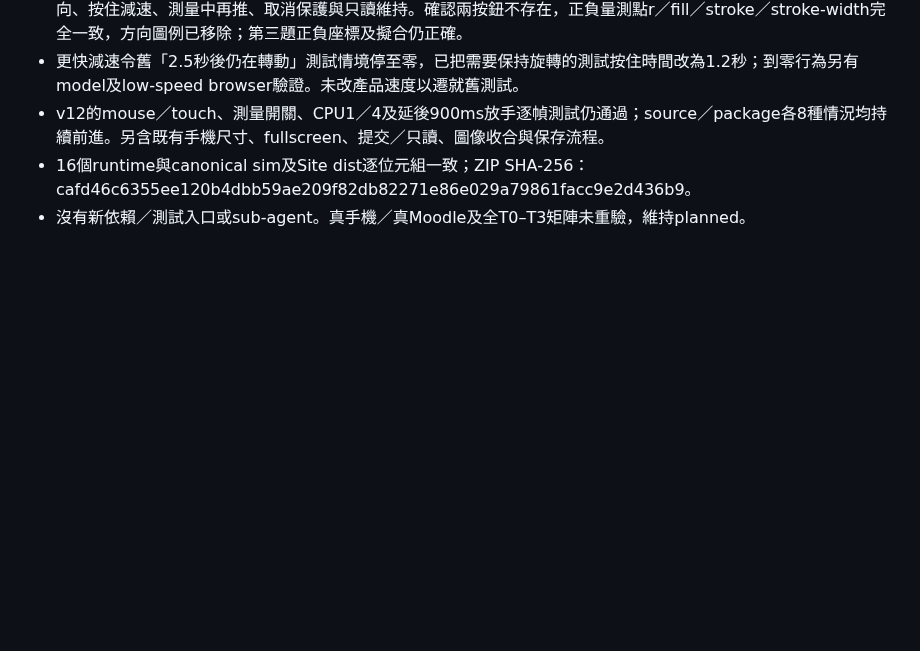
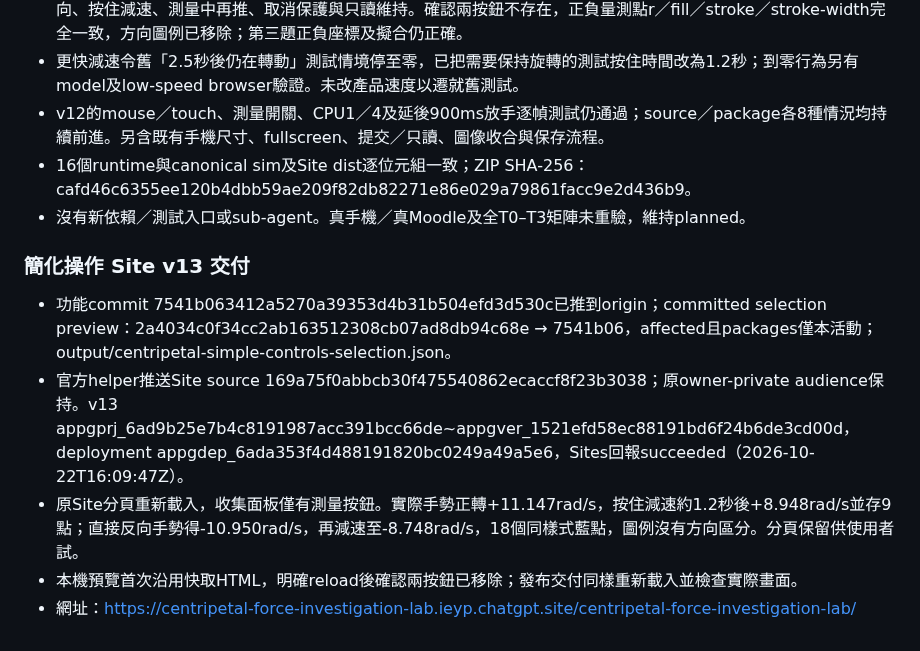
Before and after one commit to frenselw/simlab, a Markdown page: plans/38-centripetal-force-investigation-lab.md, the part around the change. Rendered like a GitHub page; blank space fills up the shorter version.

Commit message:
Record simplified controls and private Site v13

```diff
--- a/plans/38-centripetal-force-investigation-lab.md
+++ b/plans/38-centripetal-force-investigation-lab.md
@@ -801,3 +801,11 @@ rv2保留所有rv1欄位，另在每個task加入inquiry兩格。第一格合法
 - v12的mouse／touch、測量開關、CPU1／4及延後900ms放手逐幀測試仍通過；source／package各8種情況均持續前進。另含既有手機尺寸、fullscreen、提交／只讀、圖像收合與保存流程。
 - 16個runtime與canonical sim及Site dist逐位元組一致；ZIP SHA-256：cafd46c6355ee120b4dbb59ae209f82db82271e86e029a79861facc9e2d436b9。
 - 沒有新依賴／測試入口或sub-agent。真手機／真Moodle及全T0–T3矩陣未重驗，維持planned。
+
+### 簡化操作 Site v13 交付
+
+- 功能commit 7541b063412a5270a39353d4b31b504efd3d530c已推到origin；committed selection preview：2a4034c0f34cc2ab163512308cb07ad8db94c68e → 7541b06，affected且packages僅本活動；output/centripetal-simple-controls-selection.json。
+- 官方helper推送Site source 169a75f0abbcb30f475540862ecaccf8f23b3038；原owner-private audience保持。v13 appgprj_6ad9b25e7b4c8191987acc391bcc66de~appgver_1521efd58ec88191bd6f24b6de3cd00d，deployment appgdep_6ada353f4d488191820bc0249a49a5e6，Sites回報succeeded（2026-10-22T16:09:47Z）。
+- 原Site分頁重新載入，收集面板僅有測量按鈕。實際手勢正轉+11.147rad/s，按住減速約1.2秒後+8.948rad/s並存9點；直接反向手勢得-10.950rad/s，再減速至-8.748rad/s，18個同樣式藍點，圖例沒有方向區分。分頁保留供使用者試。
+- 本機預覽首次沿用快取HTML，明確reload後確認兩按鈕已移除；發布交付同樣重新載入並檢查實際畫面。
+- 網址：https://centripetal-force-investigation-lab.ieyp.chatgpt.site/centripetal-force-investigation-lab/
```
